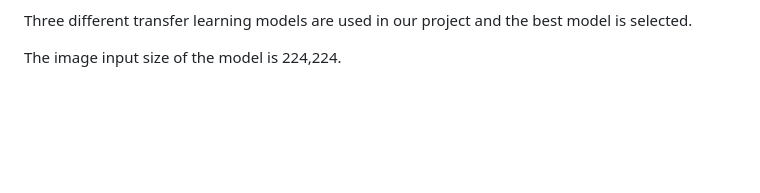
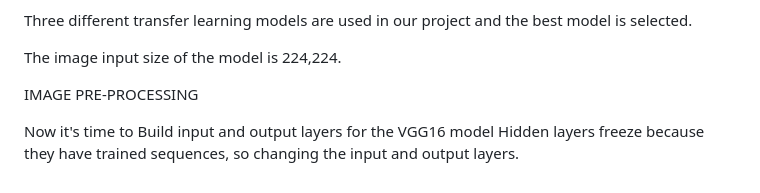
Before and after one commit to ishanurg/WarLens, a Markdown page: README.md, the part around the change. Rendered like a GitHub page; blank space fills up the shorter version.

```diff
--- a/README.md
+++ b/README.md
@@ -73,3 +73,8 @@ To build a DL model we have six classes in our dataset. But in the project datas
 Three different transfer learning models are used in our project and the best model is selected.
 
 The image input size of the model is 224,224.
+
+IMAGE PRE-PROCESSING
+
+Now it's time to Build input and output layers for the VGG16 model
+Hidden layers freeze because they have trained sequences, so changing the input and output layers.
```
